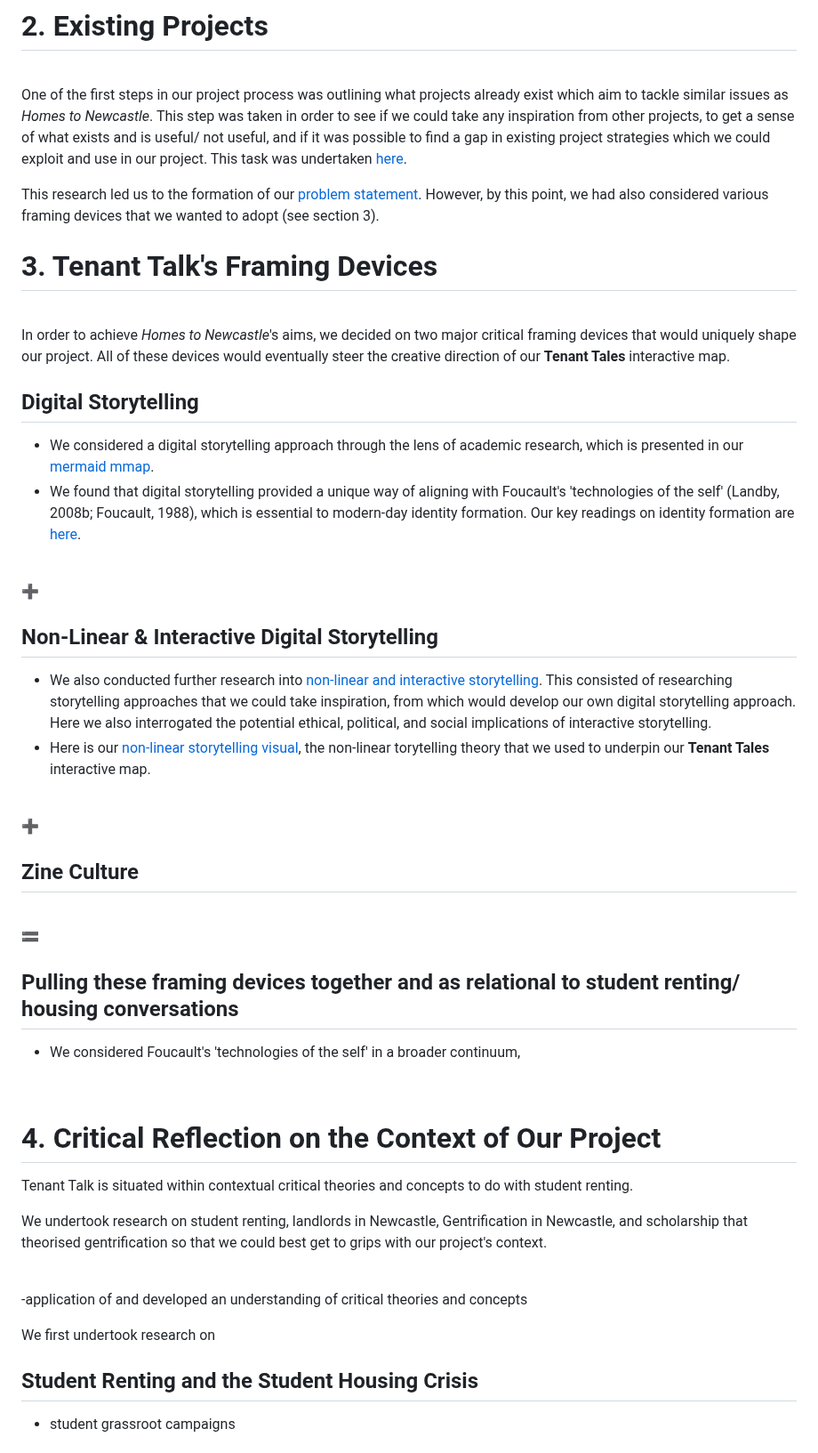
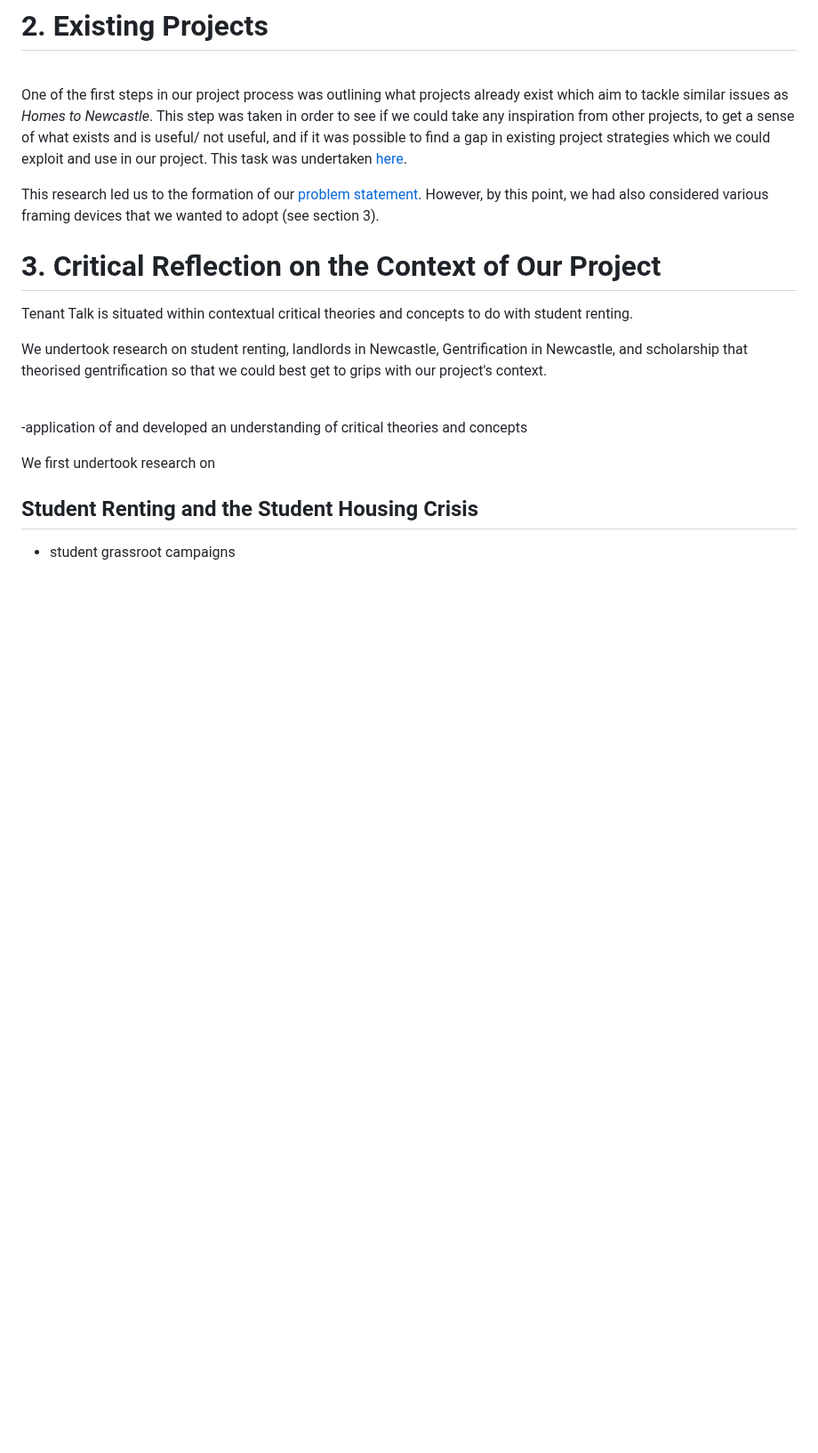
Before and after one commit to NU-Digital-Cultures/Trout, a Markdown page: README.md, the part around one of its changes. Shown at 89% size. Drawn GitHub-style; blank space fills up the shorter version.

```diff
--- a/README.md
+++ b/README.md
@@ -108,38 +108,7 @@ One of the first steps in our project process was outlining what projects alread
 This research led us to the formation of our [problem statement](https://github.com/NU-Digital-Cultures/Trout/blob/tenant-talk/Project%20Direction/OurProblemStatement.md). However, by this point, we had also considered various framing devices that we wanted to adopt (see section 3).
 <br>
 
-
-# 3. Tenant Talk's Framing Devices
-<br>
-
-In order to achieve *Homes to Newcastle*'s aims, we decided on two major critical framing devices that would uniquely shape our project. All of these devices would eventually steer the creative direction of our **Tenant Tales** interactive map.
-<br>
-
-## Digital Storytelling
-- We considered a digital storytelling approach through the lens of academic research, which is presented in our [mermaid mmap](https://github.com/NU-Digital-Cultures/Trout/blob/tenant-talk/Project%20Research/Digital%20Storytelling/DigitalStorytellingResearch.md).
-- We found that digital storytelling provided a unique way of aligning with Foucault's 'technologies of the self' (Landby, 2008b; Foucault, 1988), which is essential to modern-day identity formation. Our key readings on identity formation are [here](https://github.com/NU-Digital-Cultures/Trout/blob/tenant-talk/Project%20Research/TenantTalkIdentity.md).
-<br>
-➕
-
-## Non-Linear & Interactive Digital Storytelling
-- We also conducted further research into [non-linear and interactive storytelling](https://github.com/NU-Digital-Cultures/Trout/blob/tenant-talk/Project%20Research/Digital%20Storytelling/InteractiveNonLinearStorytelling.md). This consisted of researching storytelling approaches that we could take inspiration, from which would develop our own digital storytelling approach. Here we also interrogated the potential ethical, political, and social implications of interactive storytelling.
-- Here is our [non-linear storytelling visual](https://github.com/NU-Digital-Cultures/Trout/blob/tenant-talk/Project%20Research/Digital%20Storytelling/NonLinearStorytellingVisual.md), the non-linear torytelling theory that we used to underpin our **Tenant Tales** interactive map.
-<br>
-
-➕
-
-## Zine Culture
-
-<br>
-
-🟰
-
-## Pulling these framing devices together and as relational to student renting/ housing conversations
-- We considered Foucault's 'technologies of the self' in a broader continuum,
-<br>
-
-
-# 4. Critical Reflection on the Context of Our Project
+# 3. Critical Reflection on the Context of Our Project
 Tenant Talk is situated within contextual critical theories and concepts to do with student renting.
 <br>
 
```
Also changed, not shown: other parts of README.md (+66 -8 lines).
